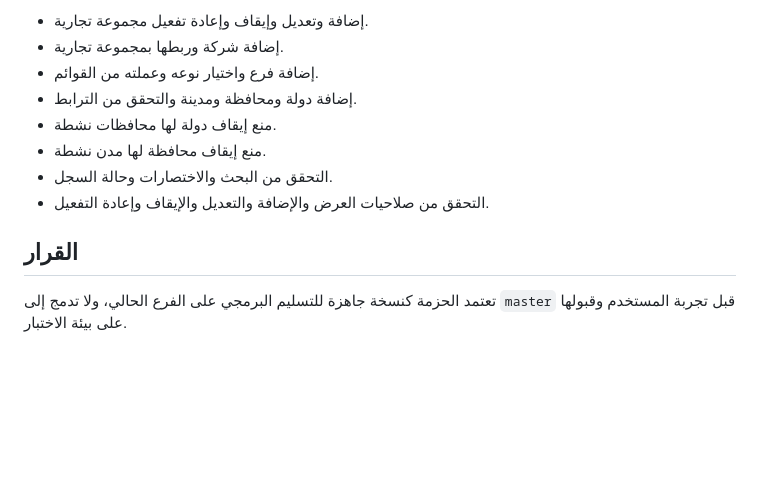
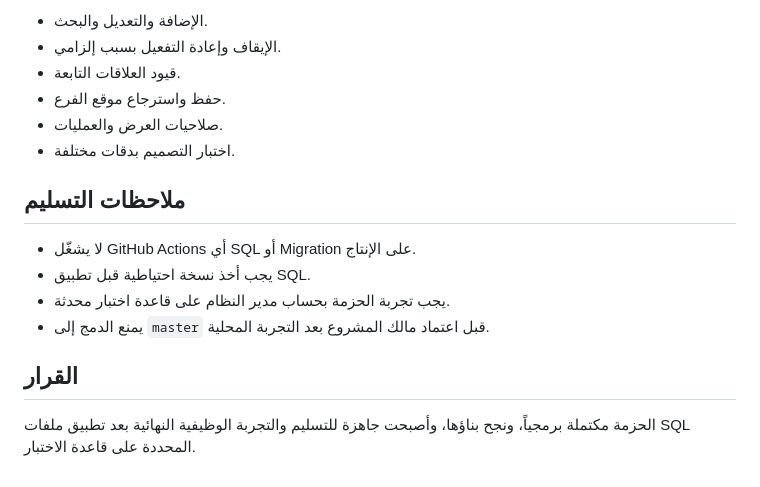
Before and after one commit to shfeekalbhure/AlTayerERP, a Markdown page: Docs/Delivery/InstitutionalAndGeographicScreens_Delivery_2026-07-25.md, the part around one of its changes. Rendered like a GitHub page; blank space fills up the shorter version.

```diff
--- a/Docs/Delivery/InstitutionalAndGeographicScreens_Delivery_2026-07-25.md
+++ b/Docs/Delivery/InstitutionalAndGeographicScreens_Delivery_2026-07-25.md
@@ -53,13 +64,18 @@ GitHub Actions Run #327 — `30132775944`
 
-- إضافة وتعديل وإيقاف وإعادة تفعيل مجموعة تجارية.
-- إضافة شركة وربطها بمجموعة تجارية.
-- إضافة فرع واختيار نوعه وعملته من القوائم.
-- إضافة دولة ومحافظة ومدينة والتحقق من الترابط.
-- منع إيقاف دولة لها محافظات نشطة.
-- منع إيقاف محافظة لها مدن نشطة.
-- التحقق من البحث والاختصارات وحالة السجل.
-- التحقق من صلاحيات العرض والإضافة والتعديل والإيقاف وإعادة التفعيل.
+- الإضافة والتعديل والبحث.
+- الإيقاف وإعادة التفعيل بسبب إلزامي.
+- قيود العلاقات التابعة.
+- حفظ واسترجاع موقع الفرع.
+- صلاحيات العرض والعمليات.
+- اختبار التصميم بدقات مختلفة.
+
+## ملاحظات التسليم
+
+- لا يشغّل GitHub Actions أي SQL أو Migration على الإنتاج.
+- يجب أخذ نسخة احتياطية قبل تطبيق SQL.
+- يجب تجربة الحزمة بحساب مدير النظام على قاعدة اختبار محدثة.
+- يمنع الدمج إلى `master` قبل اعتماد مالك المشروع بعد التجربة المحلية.
 
 ## القرار
 
-تعتمد الحزمة كنسخة جاهزة للتسليم البرمجي على الفرع الحالي، ولا تدمج إلى `master` قبل تجربة المستخدم وقبولها على بيئة الاختبار.
+الحزمة مكتملة برمجياً، ونجح بناؤها، وأصبحت جاهزة للتسليم والتجربة الوظيفية النهائية بعد تطبيق ملفات SQL المحددة على قاعدة الاختبار.
```
Also changed, not shown: other parts of Docs/Delivery/InstitutionalAndGeographicScreens_Delivery_2026-07-25.md (+34 -23 lines).
